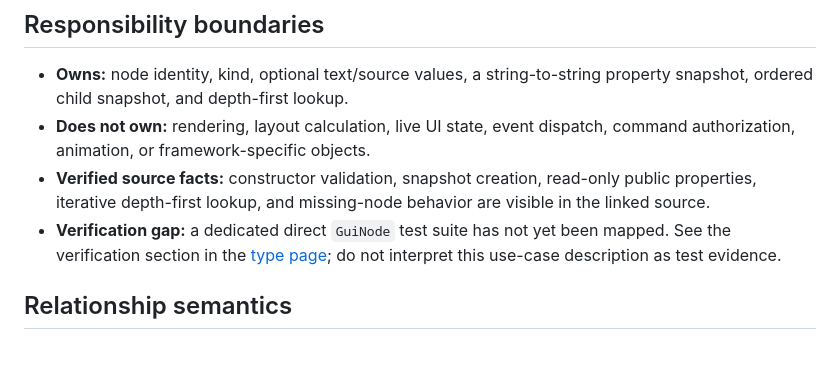
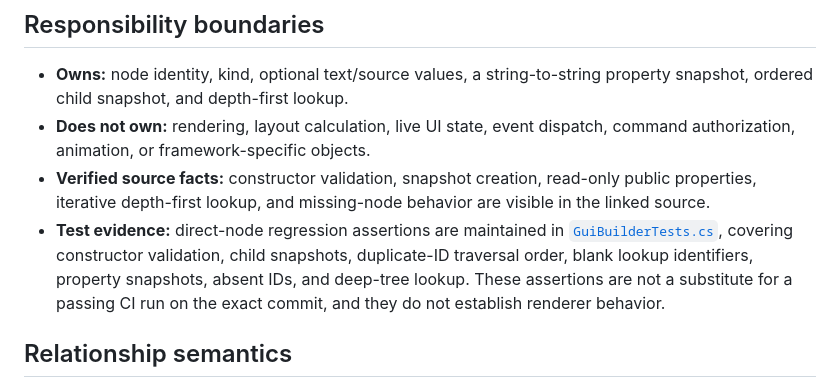
Before and after one commit to TrentBest/TheSingularityWorkshop.GUI, a Markdown page: docs/uml/GuiNodeUML.md, the part around the change. Drawn GitHub-style; blank space fills up the shorter version.

Commit message:
docs: align GuiNode UML verification notes

```diff
--- a/docs/uml/GuiNodeUML.md
+++ b/docs/uml/GuiNodeUML.md
@@ -53,7 +53,7 @@ The focal type is `GuiNode`. Its direct structural relationship is an ordered co
 - **Owns:** node identity, kind, optional text/source values, a string-to-string property snapshot, ordered child snapshot, and depth-first lookup.
 - **Does not own:** rendering, layout calculation, live UI state, event dispatch, command authorization, animation, or framework-specific objects.
 - **Verified source facts:** constructor validation, snapshot creation, read-only public properties, iterative depth-first lookup, and missing-node behavior are visible in the linked source.
-- **Verification gap:** a dedicated direct `GuiNode` test suite has not yet been mapped. See the verification section in the [type page](../api/Core/GuiNode.md); do not interpret this use-case description as test evidence.
+- **Test evidence:** direct-node regression assertions are maintained in [`GuiBuilderTests.cs`](../../tests/Core.Tests/GuiBuilderTests.cs), covering constructor validation, child snapshots, duplicate-ID traversal order, blank lookup identifiers, property snapshots, absent IDs, and deep-tree lookup. These assertions are not a substitute for a passing CI run on the exact commit, and they do not establish renderer behavior.
 
 ## Relationship semantics
 
```
